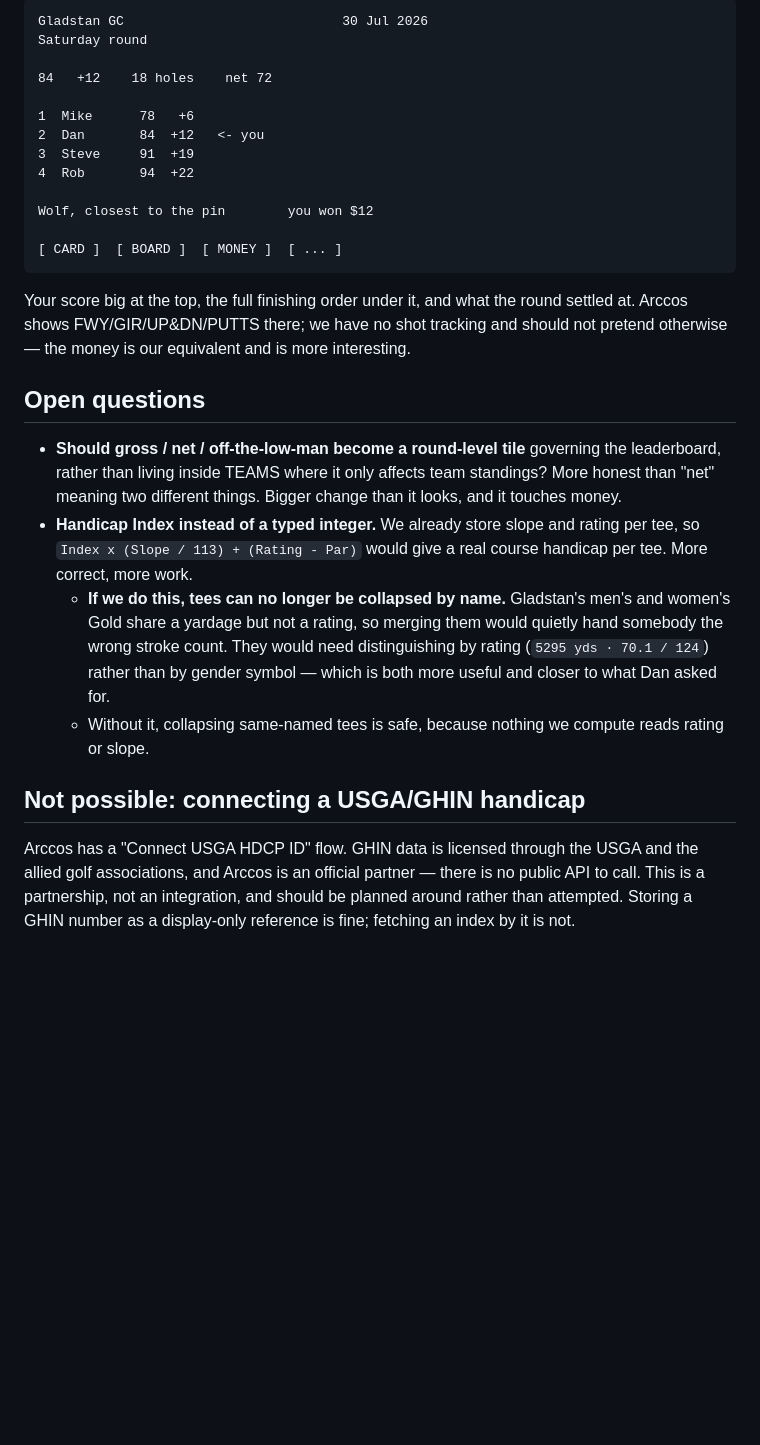
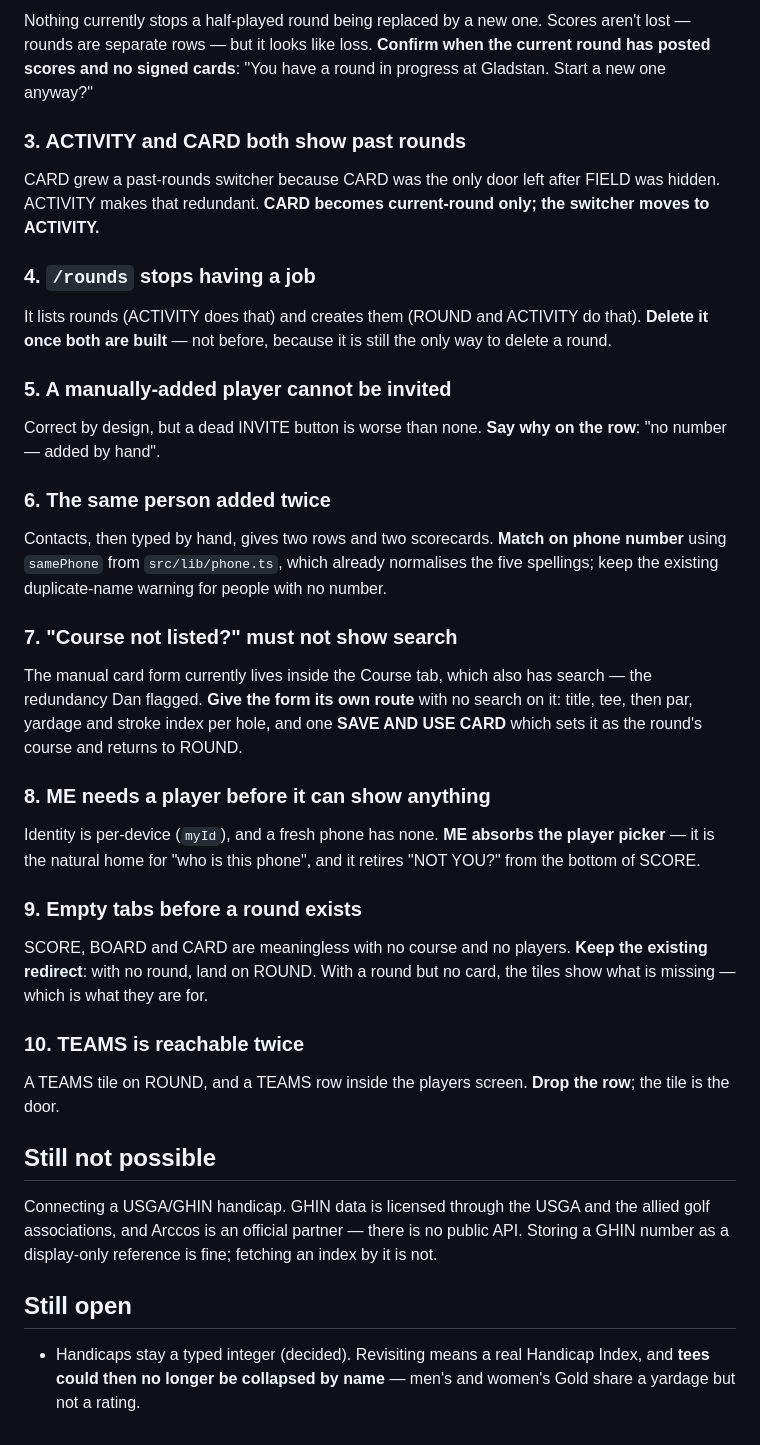
Before and after one commit to Mullinsdan72/FlightBoardGolf-Project, a Markdown page: docs/lobby-redesign.md, the part around one of its changes. Rendered like a GitHub page; blank space fills up the shorter version.

````diff
--- a/docs/lobby-redesign.md
+++ b/docs/lobby-redesign.md
@@ -75,46 +67,67 @@ A card per round, absorbing `/rounds`:
 
-```
-Gladstan GC                            30 Jul 2026
-Saturday round
+Nothing currently stops a half-played round being replaced by a new one. Scores
+aren't lost — rounds are separate rows — but it looks like loss.
+**Confirm when the current round has posted scores and no signed cards**: "You
+have a round in progress at Gladstan. Start a new one anyway?"
 
-84   +12    18 holes    net 72
+### 3. ACTIVITY and CARD both show past rounds
 
-1  Mike      78   +6
-2  Dan       84  +12   <- you
-3  Steve     91  +19
-4  Rob       94  +22
+CARD grew a past-rounds switcher because CARD was the only door left after FIELD
+was hidden. ACTIVITY makes that redundant.
+**CARD becomes current-round only; the switcher moves to ACTIVITY.**
 
-Wolf, closest to the pin        you won $12
+### 4. `/rounds` stops having a job
 
-[ CARD ]  [ BOARD ]  [ MONEY ]  [ ... ]
-```
+It lists rounds (ACTIVITY does that) and creates them (ROUND and ACTIVITY do
+that). **Delete it once both are built** — not before, because it is still the
+only way to delete a round.
 
-Your score big at the top, the full finishing order under it, and what the round
-settled at. Arccos shows FWY/GIR/UP&DN/PUTTS there; we have no shot tracking and
-should not pretend otherwise — the money is our equivalent and is more
-interesting.
+### 5. A manually-added player cannot be invited
 
-## Open questions
+Correct by design, but a dead INVITE button is worse than none.
+**Say why on the row**: "no number — added by hand".
 
-- **Should gross / net / off-the-low-man become a round-level tile** governing
-  the leaderboard, rather than living inside TEAMS where it only affects team
-  standings? More honest than "net" meaning two different things. Bigger change
-  than it looks, and it touches money.
-- **Handicap Index instead of a typed integer.** We already store slope and
-  rating per tee, so `Index x (Slope / 113) + (Rating - Par)` would give a real
-  course handicap per tee. More correct, more work.
-  - **If we do this, tees can no longer be collapsed by name.** Gladstan's men's
-    and women's Gold share a yardage but not a rating, so merging them would
-    quietly hand somebody the wrong stroke count. They would need distinguishing
-    by rating (`5295 yds · 70.1 / 124`) rather than by gender symbol — which is
-    both more useful and closer to what Dan asked for.
-  - Without it, collapsing same-named tees is safe, because nothing we compute
-    reads rating or slope.
+### 6. The same person added twice
 
-## Not possible: connecting a USGA/GHIN handicap
+Contacts, then typed by hand, gives two rows and two scorecards.
+**Match on phone number** using `samePhone` from `src/lib/phone.ts`, which
+already normalises the five spellings; keep the existing duplicate-name warning
+for people with no number.
 
-Arccos has a "Connect USGA HDCP ID" flow. GHIN data is licensed through the USGA
-and the allied golf associations, and Arccos is an official partner — there is no
-public API to call. This is a partnership, not an integration, and should be
-planned around rather than attempted. Storing a GHIN number as a display-only
-reference is fine; fetching an index by it is not.
+### 7. "Course not listed?" must not show search
+
+The manual card form currently lives inside the Course tab, which also has
+search — the redundancy Dan flagged.
+**Give the form its own route** with no search on it: title, tee, then par,
+yardage and stroke index per hole, and one **SAVE AND USE CARD** which sets it as
+the round's course and returns to ROUND.
+
+### 8. ME needs a player before it can show anything
+
+Identity is per-device (`myId`), and a fresh phone has none.
+**ME absorbs the player picker** — it is the natural home for "who is this phone",
+and it retires "NOT YOU?" from the bottom of SCORE.
+
+### 9. Empty tabs before a round exists
+
+SCORE, BOARD and CARD are meaningless with no course and no players.
+**Keep the existing redirect**: with no round, land on ROUND. With a round but no
+card, the tiles show what is missing — which is what they are for.
+
+### 10. TEAMS is reachable twice
+
+A TEAMS tile on ROUND, and a TEAMS row inside the players screen.
+**Drop the row**; the tile is the door.
+
+## Still not possible
+
+Connecting a USGA/GHIN handicap. GHIN data is licensed through the USGA and the
+allied golf associations, and Arccos is an official partner — there is no public
+API. Storing a GHIN number as a display-only reference is fine; fetching an index
+by it is not.
+
+## Still open
+
+- Handicaps stay a typed integer (decided). Revisiting means a real Handicap
+  Index, and **tees could then no longer be collapsed by name** — men's and
+  women's Gold share a yardage but not a rating.
````
Also changed, not shown: other parts of docs/lobby-redesign.md (+44 -52 lines).
